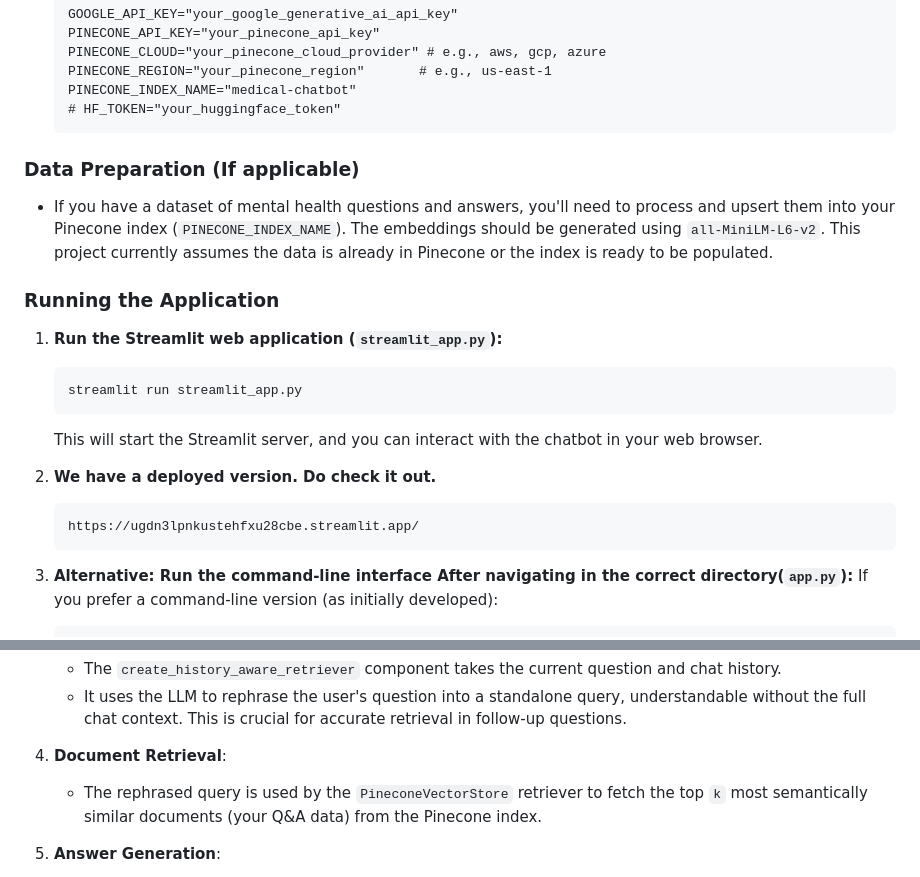
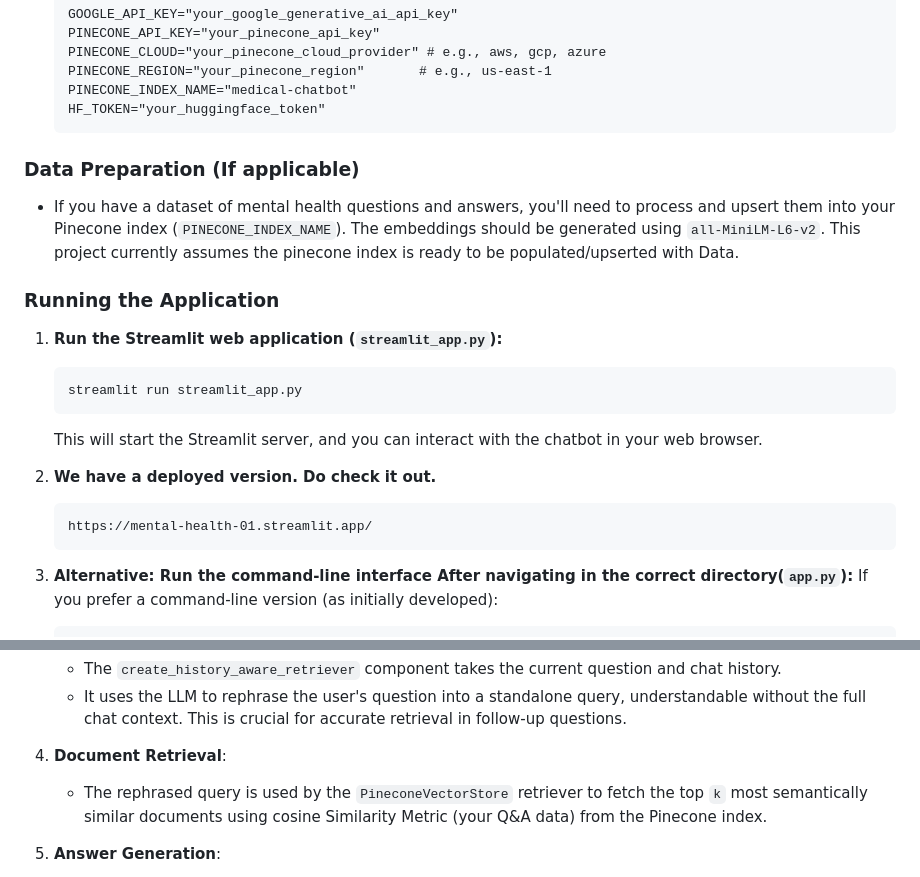
Before and after one commit to josondev/Mental-Health-Chatbot, a Markdown page: README.md, 2 parts joined by grey strips. Rendered like a GitHub page.

Commit message:
improved the readme and then changed the deployed link

````diff
--- a/README.md
+++ b/README.md
@@ -88,12 +88,12 @@ This project implements a conversational Retrieval Augmented Generation (RAG) ch
     PINECONE_CLOUD="your_pinecone_cloud_provider" # e.g., aws, gcp, azure
     PINECONE_REGION="your_pinecone_region"       # e.g., us-east-1
     PINECONE_INDEX_NAME="medical-chatbot"
-    # HF_TOKEN="your_huggingface_token"
+    HF_TOKEN="your_huggingface_token"
     ```
 
 ### Data Preparation (If applicable)
 
--   If you have a dataset of mental health questions and answers, you'll need to process and upsert them into your Pinecone index (`PINECONE_INDEX_NAME`). The embeddings should be generated using `all-MiniLM-L6-v2`. This project currently assumes the data is already in Pinecone or the index is ready to be populated.
+-   If you have a dataset of mental health questions and answers, you'll need to process and upsert them into your Pinecone index (`PINECONE_INDEX_NAME`). The embeddings should be generated using `all-MiniLM-L6-v2`. This project currently assumes the pinecone index is ready to be populated/upserted with Data.
 
 ### Running the Application
 
@@ -105,7 +105,7 @@ This project implements a conversational Retrieval Augmented Generation (RAG) ch
 
 2.  **We have a deployed version. Do check it out.**
     ```
-    https://ugdn3lpnkustehfxu28cbe.streamlit.app/
+    https://mental-health-01.streamlit.app/
     ```
 
 3. **Alternative: Run the command-line interface After navigating in the correct directory(`app.py`):**
@@ -132,7 +132,7 @@ This project implements a conversational Retrieval Augmented Generation (RAG) ch
     -   It uses the LLM to rephrase the user's question into a standalone query, understandable without the full chat context. This is crucial for accurate retrieval in follow-up questions.
 
 4.  **Document Retrieval**:
-    -   The rephrased query is used by the `PineconeVectorStore` retriever to fetch the top `k` most semantically similar documents (your Q&A data) from the Pinecone index.
+    -   The rephrased query is used by the `PineconeVectorStore` retriever to fetch the top `k` most semantically similar documents using cosine Similarity Metric (your Q&A data) from the Pinecone index.
 
 5.  **Answer Generation**:
     -   The `create_stuff_documents_chain` takes the original user question, the chat history, and the retrieved documents (context).
````
